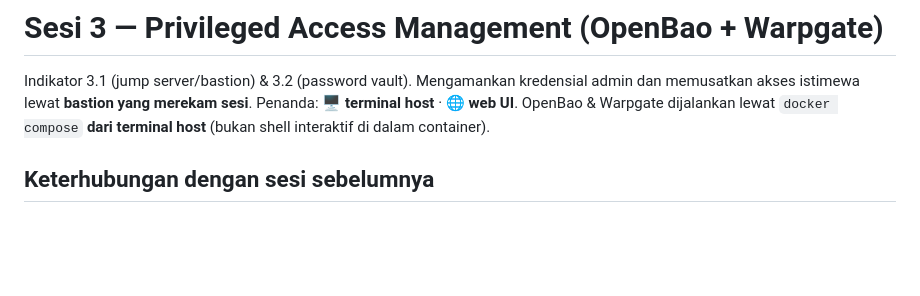
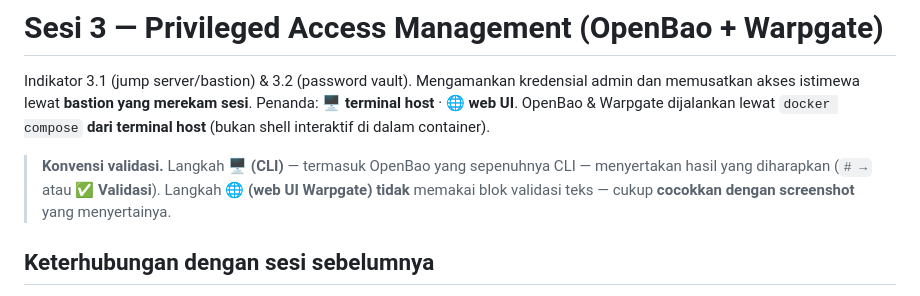
Before and after one commit to rhozaq992/pelatihan-iam-lab, a Markdown page: sesi-3-pam/README.md, the part around the change. Drawn GitHub-style; blank space fills up the shorter version.

```diff
--- a/sesi-3-pam/README.md
+++ b/sesi-3-pam/README.md
@@ -4,6 +4,10 @@ Indikator 3.1 (jump server/bastion) & 3.2 (password vault). Mengamankan kredensi
 memusatkan akses istimewa lewat **bastion yang merekam sesi**. Penanda: 🖥️ **terminal host** ·
 🌐 **web UI**. OpenBao & Warpgate dijalankan lewat `docker compose` **dari terminal host** (bukan
 shell interaktif di dalam container).
+
+> **Konvensi validasi.** Langkah **🖥️ (CLI)** — termasuk OpenBao yang sepenuhnya CLI —
+> menyertakan hasil yang diharapkan (`# →` atau **✅ Validasi**). Langkah **🌐 (web UI Warpgate)**
+> **tidak** memakai blok validasi teks — cukup **cocokkan dengan screenshot** yang menyertainya.
 
 ## Keterhubungan dengan sesi sebelumnya
 
```
Also changed, not shown: sesi-2-sso-mfa/README.md (+5 -0 lines), sesi-4-audit-monitoring/README.md (+8 -3 lines).
